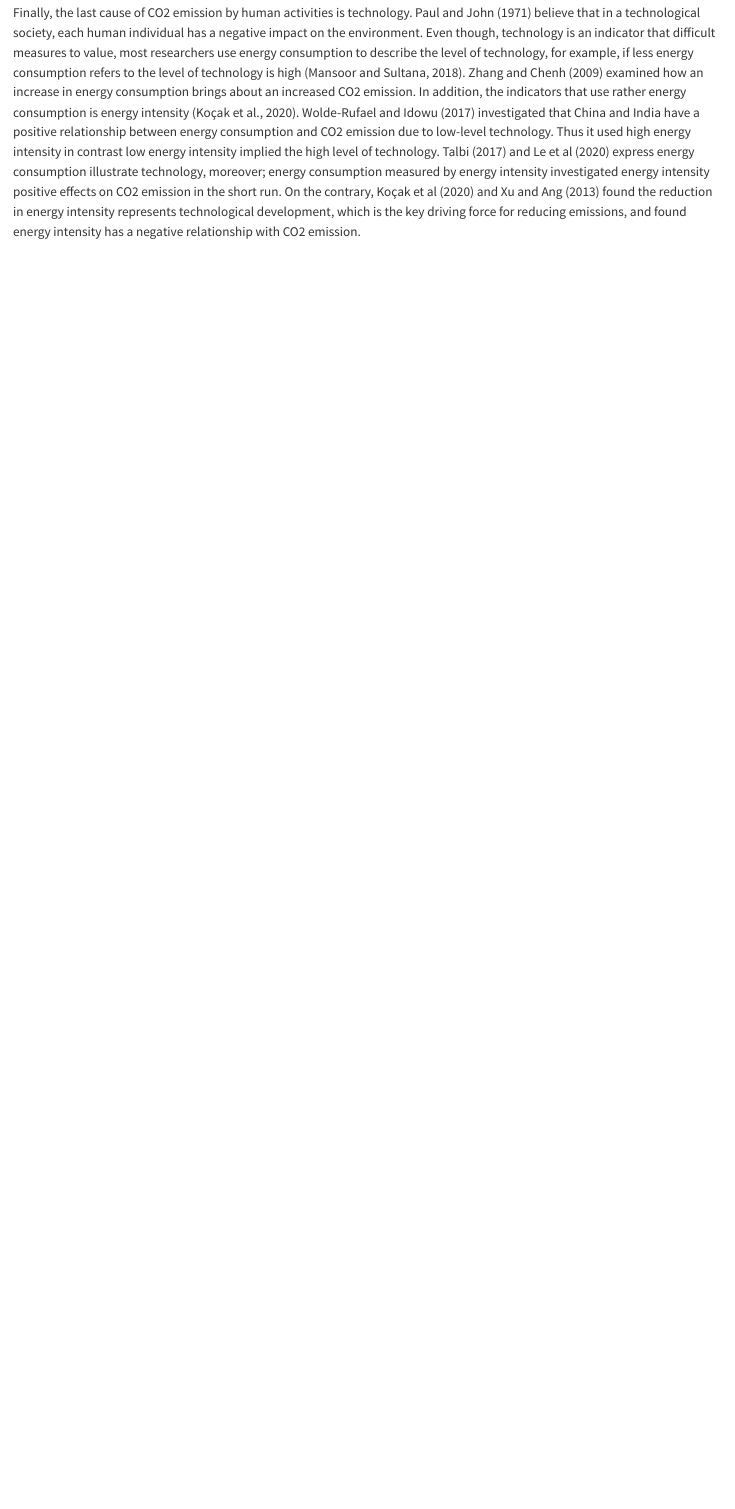
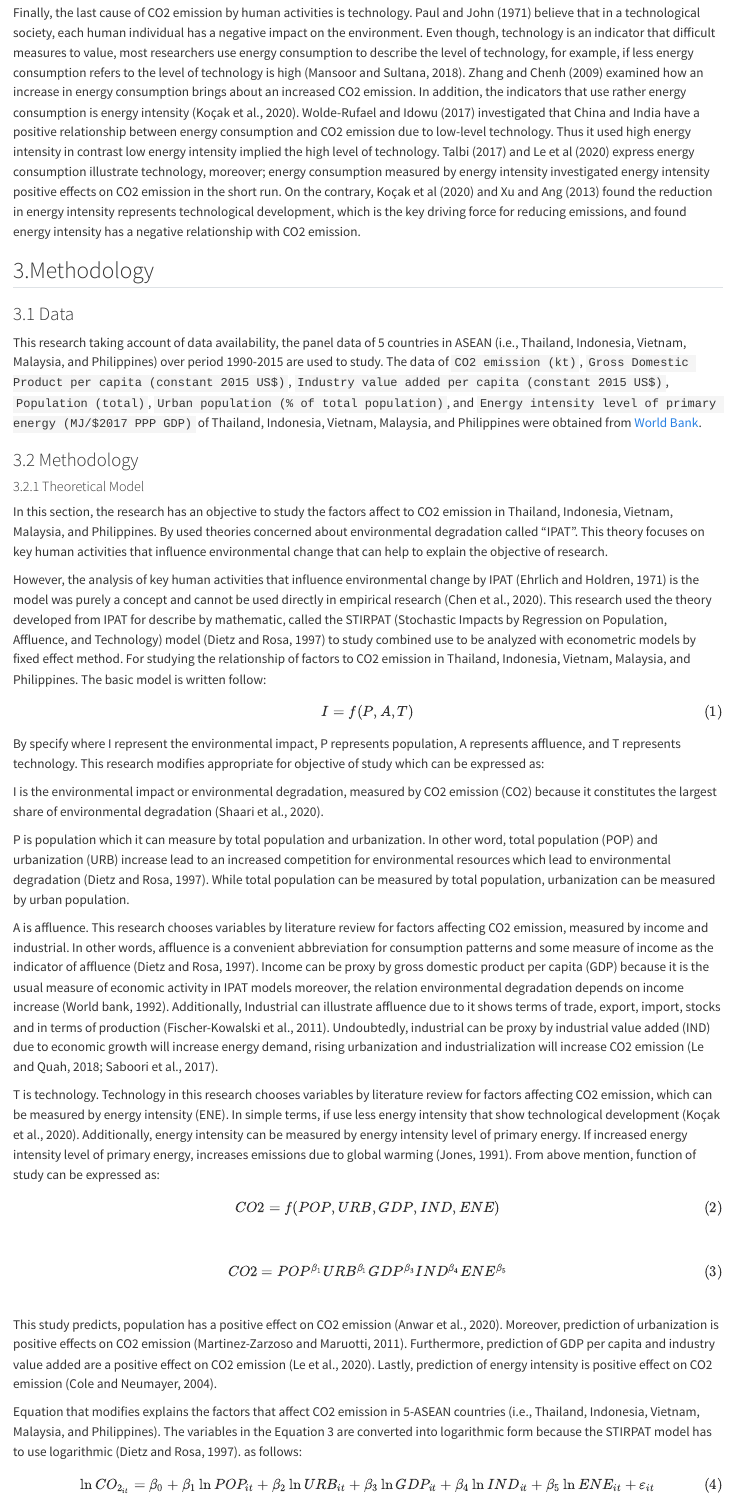
Before and after one commit to aphiaut/myblog, a Quarto document (posts/Economics/index.qmd): the page in a window 1100 px wide, from 3300 px down. Rendered offline with R 4.5, knitr and Pandoc in place of Quarto, with nearby package versions.

Commit message:
added the equations

```diff
--- a/posts/Economics/index.qmd
+++ b/posts/Economics/index.qmd
@@ -178,3 +178,43 @@
 Although most studies investigate the positive relationship between gross domestic product and carbon emission, Mansoor and Sultana (2018) investigate that GDP per capita has a negative effect on CO2 emission because GDP enables a country to reach the same production level at a low CO2 emission by development of low-carbon technology. Thus the indicator can be measured, production is industrial. Undoubtedly, CO2 emission comes from production in industry. If countries have more industry, which means increasing production, they have to use energy and oil consumption in the production process which leads to more CO2 emissions. Moreover, industrial illustrates international trade, investment, urbanization and economic growth (Le and Quah, 2018; Saboori et al., 2017). Lin et al (2009) estimated an analysis of the environmental impact of China based on the STIRPAT model. This study found the relationship between the level of industry and CO2 emission is positive, in contrast, Paramati et al (2016) examined developed economy countries that have a negative relationship between industry and CO2 emission because developed economy countries have a high level of technology to reduce CO2 emission.
 
 Finally, the last cause of CO2 emission by human activities is technology. Paul and John (1971) believe that in a technological society, each human individual has a negative impact on the environment. Even though, technology is an indicator that difficult measures to value, most researchers use energy consumption to describe the level of technology, for example, if less energy consumption refers to the level of technology is high (Mansoor and Sultana, 2018). Zhang and Chenh (2009) examined how an increase in energy consumption brings about an increased CO2 emission. In addition, the indicators that use rather energy consumption is energy intensity (Koçak et al., 2020). Wolde-Rufael and Idowu (2017) investigated that China and India have a positive relationship between energy consumption and CO2 emission due to low-level technology. Thus it used high energy intensity in contrast low energy intensity implied the high level of technology. Talbi (2017) and Le et al (2020) express energy consumption illustrate technology, moreover; energy consumption measured by energy intensity investigated energy intensity positive effects on CO2 emission in the short run. On the contrary, Koçak et al (2020) and Xu and Ang (2013) found the reduction in energy intensity represents technological development, which is the key driving force for reducing emissions, and found energy intensity has a negative relationship with CO2 emission.
+
+## 3.Methodology
+
+### 3.1 Data
+
+This research taking account of data availability, the panel data of 5 countries in ASEAN (i.e., Thailand, Indonesia, Vietnam, Malaysia, and Philippines) over period 1990-2015 are used to study. The data of `CO2 emission (kt)`, `Gross Domestic Product per capita (constant 2015 US$)`, `Industry value added per capita (constant 2015 US$)`, `Population (total)`, `Urban population (% of total population)`, and `Energy intensity level of primary energy (MJ/$2017 PPP GDP)` of Thailand, Indonesia, Vietnam, Malaysia, and Philippines were obtained from [World Bank](https://databank.worldbank.org/home).
+
+### 3.2 Methodology
+
+#### 3.2.1 Theoretical Model
+
+In this section, the research has an objective to study the factors affect to CO2 emission in Thailand, Indonesia, Vietnam, Malaysia, and Philippines. By used theories concerned about environmental degradation called “IPAT”. This theory focuses on key human activities that influence environmental change that can help to explain the objective of research.
+
+However, the analysis of key human activities that influence environmental change by IPAT (Ehrlich and Holdren, 1971) is the model was purely a concept and cannot be used directly in empirical research (Chen et al., 2020). This research used the theory developed from IPAT for describe by mathematic, called the STIRPAT (Stochastic Impacts by Regression on Population, Affluence, and Technology) model (Dietz and Rosa, 1997) to study combined use to be analyzed with econometric models by fixed effect method. For studying the relationship of factors to CO2 emission in Thailand, Indonesia, Vietnam, Malaysia, and Philippines. The basic model is written follow:
+
+$$I=f(P,A,T)\tag{1}$$
+
+By specify where I represent the environmental impact, P represents population,        A represents affluence, and T represents technology. This research modifies appropriate for objective of study which can be expressed as:
+
+I is the environmental impact or environmental degradation, measured by CO2 emission (CO2) because it constitutes the largest share of environmental degradation (Shaari et al., 2020).
+
+P is population which it can measure by total population and urbanization. In other word, total population (POP) and urbanization (URB) increase lead to an increased competition for environmental resources which lead to environmental degradation (Dietz and Rosa, 1997).
+While total population can be measured by total population, urbanization can be measured by urban population.
+
+A is affluence. This research chooses variables by literature review for factors affecting CO2 emission, measured by income and industrial. In other words, affluence is a convenient abbreviation for consumption patterns and some measure of income as the indicator of affluence (Dietz and Rosa, 1997). Income can be proxy by gross domestic product per capita (GDP) because it is the usual measure of economic activity in IPAT models moreover, the relation environmental degradation depends on income increase (World bank, 1992).
+Additionally, Industrial can illustrate affluence due to it shows terms of trade, export, import, stocks and in terms of production (Fischer-Kowalski et al., 2011). Undoubtedly, industrial can be proxy by industrial value added (IND) due to economic growth will increase energy demand, rising urbanization and industrialization will increase CO2 emission (Le and Quah, 2018; Saboori et al., 2017).
+
+T is technology. Technology in this research chooses variables by literature review for factors affecting CO2 emission, which can be measured by energy intensity (ENE). In simple terms, if use less energy intensity that show technological development (Koçak et al., 2020). Additionally, energy intensity can be measured by energy intensity level of primary energy. If increased energy intensity level of primary energy, increases emissions due to global warming (Jones, 1991). From above mention, function of study can be expressed as:
+
+$$CO2=f(POP,URB,GDP,IND,ENE)\tag{2}	$$
+$$CO2= POP^{\beta_1} URB^{\beta_1} GDP^{\beta_3} IND^{\beta_4} ENE^{\beta_5} \tag{3}	$$
+This study predicts, population has a positive effect on CO2 emission (Anwar et al., 2020). Moreover, prediction of urbanization is positive effects on CO2 emission (Martinez-Zarzoso and Maruotti, 2011). Furthermore, prediction of GDP per capita and industry value added are a positive effect on CO2 emission (Le et al., 2020). Lastly, prediction of energy intensity is positive effect on CO2 emission (Cole and Neumayer, 2004).
+
+Equation that modifies explains the factors that affect CO2 emission in 5-ASEAN countries (i.e., Thailand, Indonesia, Vietnam, Malaysia, and Philippines). The variables in the Equation 3 are converted into logarithmic form because the STIRPAT model has to use logarithmic (Dietz and Rosa, 1997). as follows:
+
+$$
+\ln CO_{2_{it}} = \beta_0 + \beta_1 \ln POP_{it} + \beta_2 \ln URB_{it} + \beta_3 \ln GDP_{it} + \beta_4 \ln IND_{it} + \beta_5 \ln ENE_{it} + \varepsilon_{it} \tag{4}
+$$
+
+By specifying where $CO_{2_{it}}$ represent CO2 emission of Thailand, Indonesia, Vietnam, Malaysia, and Philippines in year t, $POP_{it}$ represent population of Thailand, Indonesia, Vietnam, Malaysia, and Philippines in year t, $URB_{it}$ represent the urban population of Thailand, Indonesia, Vietnam, Malaysia, and Philippines in year t, $GDP_{it}$ represent gross domestic product of Thailand, Indonesia, Vietnam, Malaysia, and Philippines in year t, $IND_{it}$ represent industrial value added of Thailand, Indonesia, Vietnam, Malaysia, and Philippines in year t, and $ENE_{it}$ represents energy intensity of Thailand, Indonesia, Vietnam, Malaysia, and Philippines in year t. $\beta_0$ represents a constant term, 1,2,3,4,5 are the estimated parameters, and  $\varepsilon_{it}$ is the error term in year t. i is the 5 countries in ASEAN (i.e., Thailand, Indonesia, Vietnam, Malaysia, and Philippines).  where t is time (t = 1,2,3,...,26) use panel data.
```
Also changed, not shown: posts/Economics/index.qmd (2 more changed lines), 4 other files.
